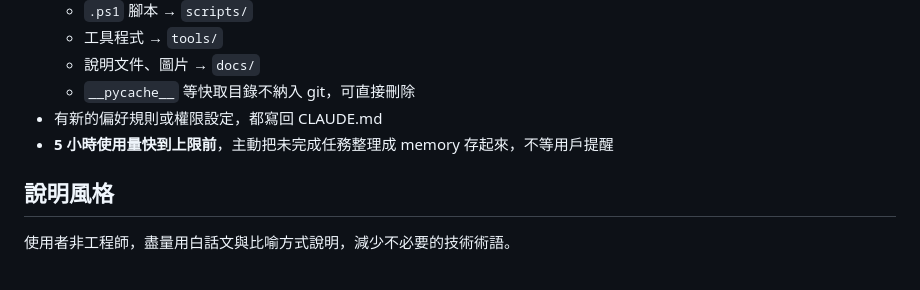
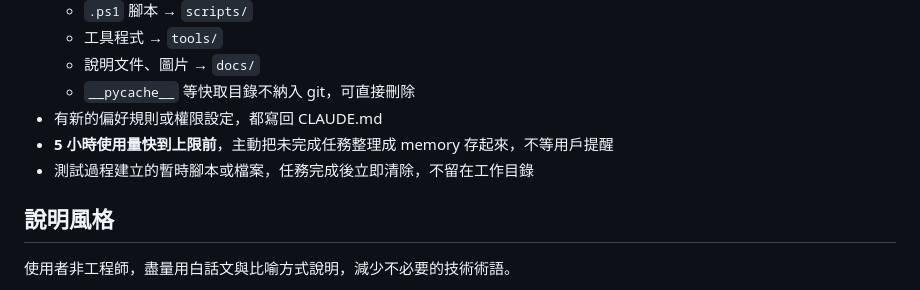
Before and after one commit to he01457474/twitch_bot, a Markdown page: CLAUDE.md, the part around the change. Drawn GitHub-style.

Commit message:
chore: 新增規則——測試用暫時檔案任務完成後立即清除
Co-Authored-By: Claude Sonnet 4.6 <noreply@anthropic.com>

```diff
--- a/CLAUDE.md
+++ b/CLAUDE.md
@@ -24,6 +24,7 @@
   - `__pycache__` 等快取目錄不納入 git，可直接刪除
 - 有新的偏好規則或權限設定，都寫回 CLAUDE.md
 - **5 小時使用量快到上限前**，主動把未完成任務整理成 memory 存起來，不等用戶提醒
+- 測試過程建立的暫時腳本或檔案，任務完成後立即清除，不留在工作目錄
 
 ## 說明風格
 使用者非工程師，盡量用白話文與比喻方式說明，減少不必要的技術術語。
```
